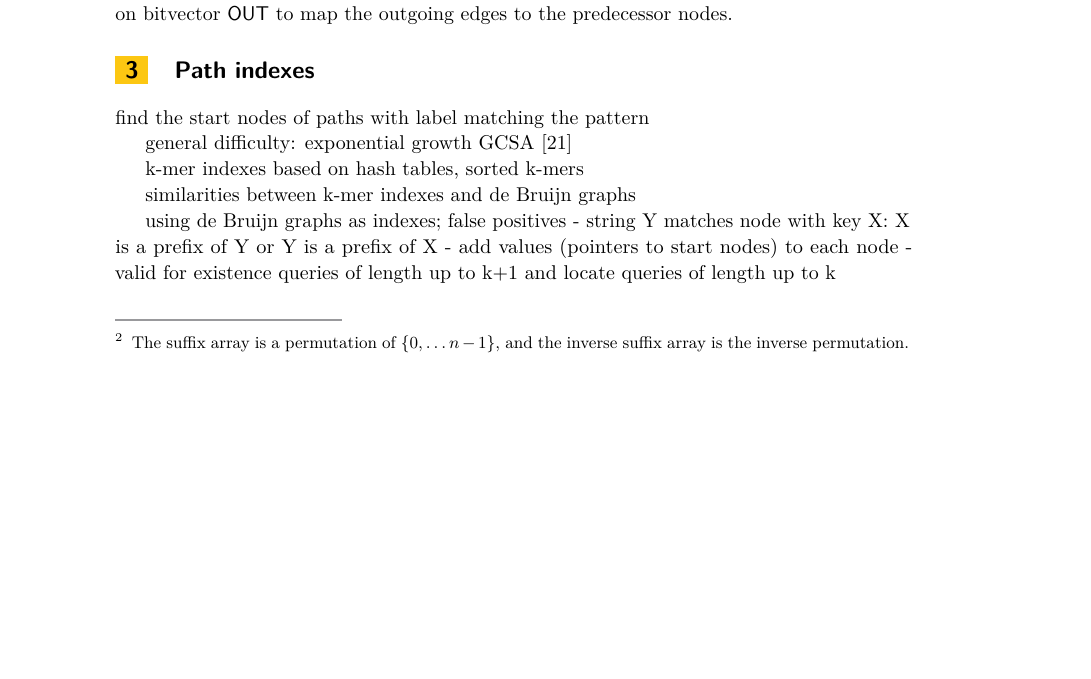
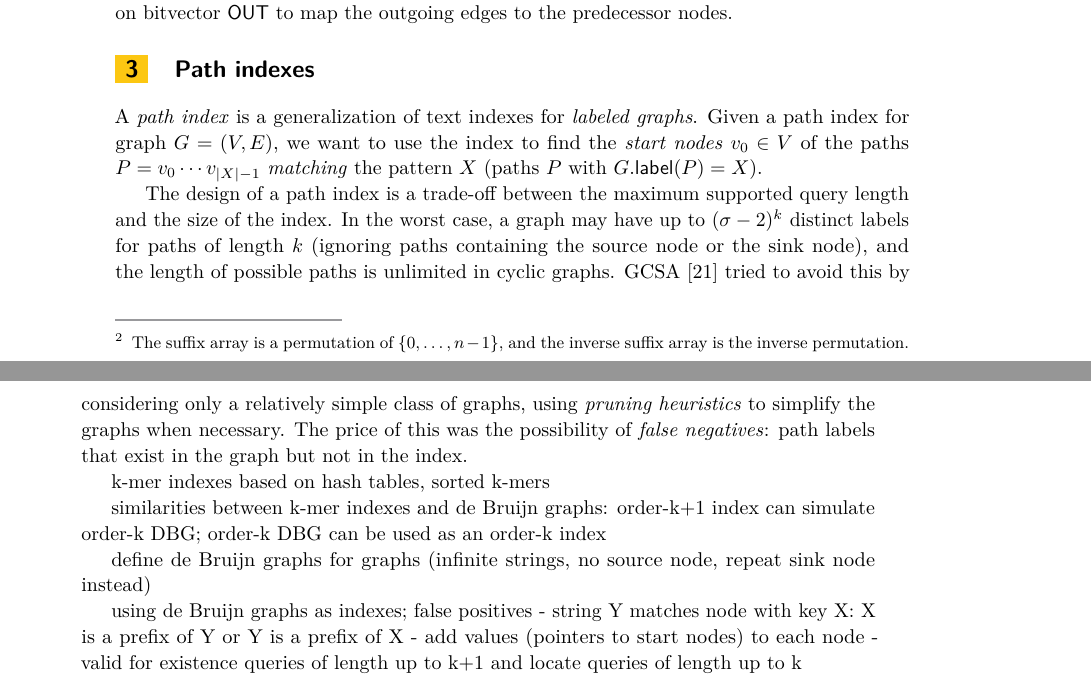
Before and after one commit to jltsiren/gcsa2, a LaTeX paper (paper/paper.tex): part of page 4 of 6 before the commit and two parts of pages 4 and 5 of 6 after it, the two joined at a grey line, cut so that both start at the same text, the shorter picture padded with empty space. Compiled offline with pdfLaTeX.

Commit message:
Started writing the section on path indexes.

```diff
--- a/paper/paper.tex
+++ b/paper/paper.tex
@@ -179,7 +179,7 @@ We can use the sampled suffix array pointers to find the text positions containi
 $$
 \SA[i] = (\SA[\LF^{k}(i)] + k) \bmod n.
 $$
-If we have sampled one out of $d$ suffix array pointers at regular intervals, finding each occurrence takes $\Oh{d}$ rank queries. If we also sample one out of $d'$ \emph{inverse suffix array} pointers\footnote{The suffix array is a permutation of $\set{0, \dotsc n-1}$, and the inverse suffix array is the inverse permutation.}, we can \emph{extract} an arbitrary substring $X$ of the text using $\Oh{\abs{X}+d'}$ rank queries. In a typical case, we expect an \FMindex{} to take less than $n \log \sigma$ bits of space and to be able to find about 100,000 pattern occurrences per second \cite{Ferragina2009a}.
+If we have sampled one out of $d$ suffix array pointers at regular intervals, finding each occurrence takes $\Oh{d}$ rank queries. If we also sample one out of $d'$ \emph{inverse suffix array} pointers\footnote{The suffix array is a permutation of $\set{0, \dotsc, n-1}$, and the inverse suffix array is the inverse permutation.}, we can \emph{extract} an arbitrary substring $X$ of the text using $\Oh{\abs{X}+d'}$ rank queries. In a typical case, we expect an \FMindex{} to take less than $n \log \sigma$ bits of space and to be able to find about 100,000 pattern occurrences per second \cite{Ferragina2009a}.
 
 The \emph{longest-common-prefix array} (LCP array) \cite{Manber1993} is an integer array $\LCP[0, n-1]$, where each value $\LCP[i]$ tells the length of the longest common prefix of suffixes $T[\SA[i-1], n-1]$ and $T[\SA[i], n-1]$ (with $\LCP[0] = 0$). It is often used to augment the functionality of the suffix array and the \FMindex. In particular, if we augment the \FMindex{} with the LCP array and the topology of the suffix tree, we get the \emph{compressed suffix tree}, which supports the full functionality of the suffix tree in a space-efficient manner \cite{Sadakane2007}.
 
@@ -193,14 +193,16 @@ The \emph{generalized compressed suffix array} (GCSA) \cite{Siren2014} is a furt
 
 \section{Path indexes}
 
-find the start nodes of paths with label matching the pattern
+A \emph{path index} is a generalization of text indexes for \emph{labeled graphs}. Given a path index for graph $G = (V, E)$, we want to use the index to find the \emph{start nodes} $v_{0} \in V$ of the paths $P = v_{0} \dotsm v_{\abs{X}-1}$ \emph{matching} the pattern $X$ (paths $P$ with $G.\glabel(P) = X$).
 
-general difficulty: exponential growth
-GCSA \cite{Siren2014}
+The design of a path index is a trade-off between the maximum supported query length and the size of the index. In the worst case, a graph may have up to $(\sigma-2)^{k}$ distinct labels for paths of length $k$ (ignoring paths containing the source node or the sink node), and the length of possible paths is unlimited in cyclic graphs. GCSA \cite{Siren2014} tried to avoid this by considering only a relatively simple class of graphs, using \emph{pruning heuristics} to simplify the graphs when necessary. The price of this was the possibility of \emph{false negatives}: path labels that exist in the graph but not in the index.
 
+% FIXME from here
 k-mer indexes based on hash tables, sorted k-mers
 
-similarities between k-mer indexes and de Bruijn graphs
+similarities between k-mer indexes and de Bruijn graphs: order-k+1 index can simulate order-k DBG; order-k DBG can be used as an order-k index
+
+define de Bruijn graphs for graphs (infinite strings, no source node, repeat sink node instead)
 
 using de Bruijn graphs as indexes; false positives
 - string Y matches node with key X: X is a prefix of Y or Y is a prefix of X
```
